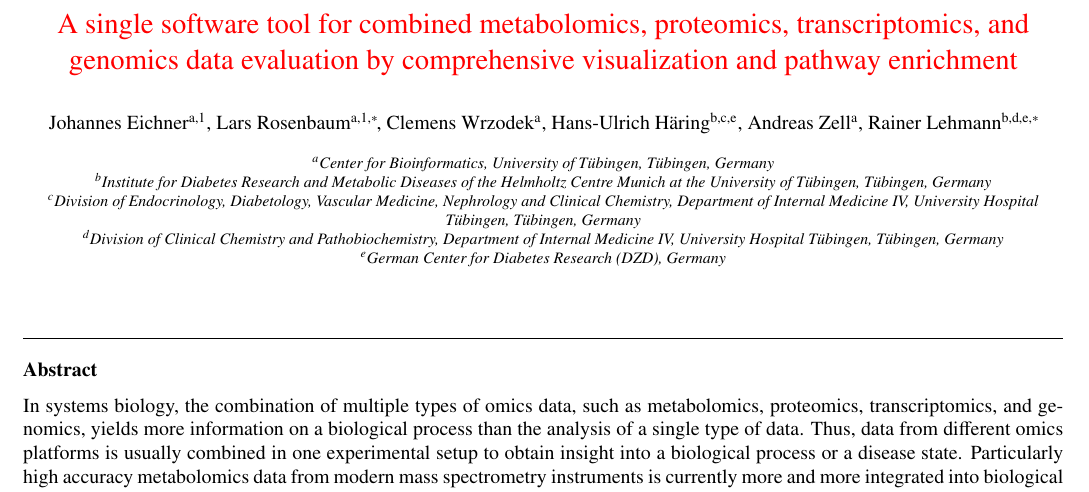
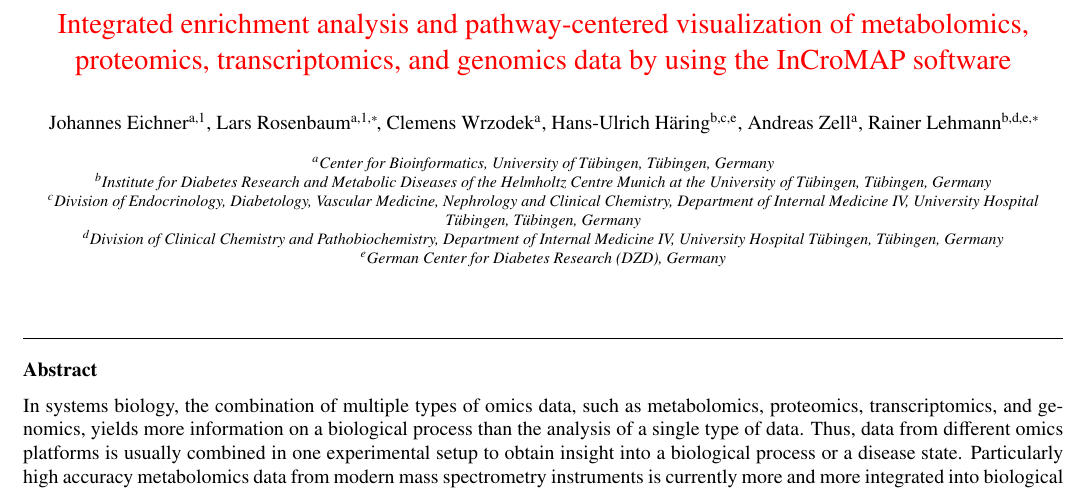
Before and after one commit to draeger-lab/InCroMAP, a LaTeX paper (doc/Publications/JChromatogrB-InCroMAP/InCroMap_article.tex): part of page 1 of 7, cut at the place of the change. Compiled offline with pdfLaTeX.

Commit message:
Finale Version

```diff
--- a/doc/Publications/JChromatogrB-InCroMAP/InCroMap_article.tex
+++ b/doc/Publications/JChromatogrB-InCroMAP/InCroMap_article.tex
@@ -110,7 +110,7 @@
 %% \fntext[label3]{}
 
 %& SHORT COMMUNICATION about 2850 words
-\title{\red{A single software tool for combined metabolomics, proteomics, transcriptomics, and genomics data evaluation by comprehensive visualization and pathway enrichment}}
+\title{\red{Integrated enrichment analysis and pathway-centered visualization of metabolomics, proteomics, transcriptomics, and genomics data by using the InCroMAP software}}
 
 %% use optional labels to link authors explicitly to addresses:
 %% \author[label1,label2]{<author name>}
```
Also changed, not shown: doc/Publications/JChromatogrB-InCroMAP/InCroMap_article.tex (2 more changed lines).
